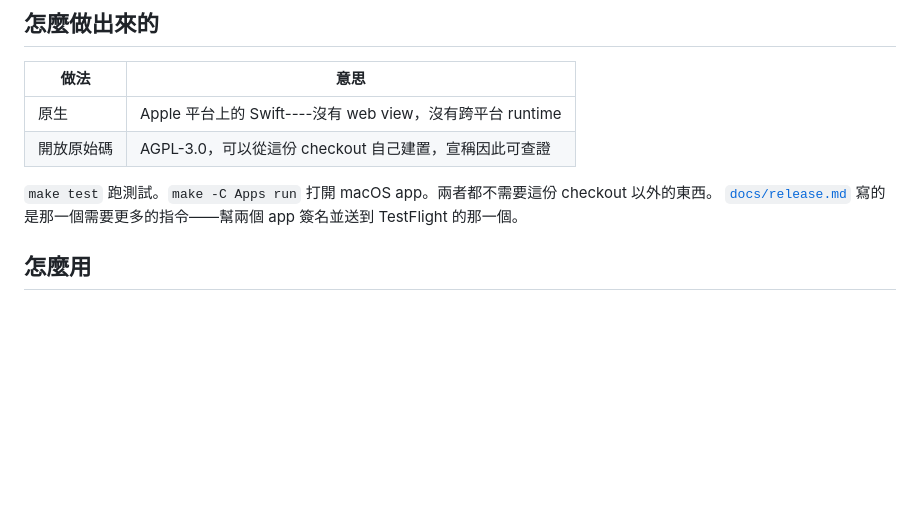
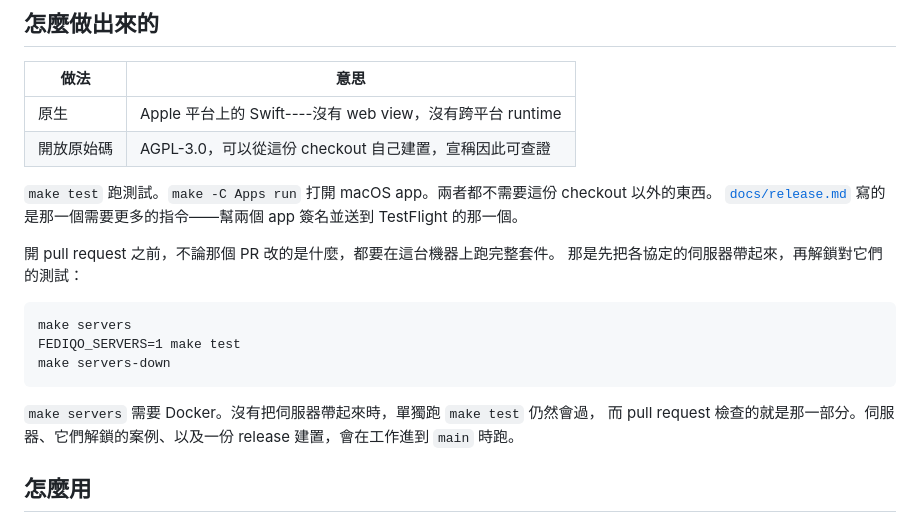
Before and after one commit to cmj0121/fediqo, a Markdown page: README.zh-TW.md, the part around the change. Rendered like a GitHub page; blank space fills up the shorter version.

````diff
--- a/README.zh-TW.md
+++ b/README.zh-TW.md
@@ -51,6 +51,19 @@ Fediqo 是你的時間軸。你加入來源，寫下規則，讀一條依時間
 
 `make test` 跑測試。`make -C Apps run` 打開 macOS app。兩者都不需要這份 checkout 以外的東西。
 [`docs/release.md`](docs/release.md) 寫的是那一個需要更多的指令——幫兩個 app 簽名並送到 TestFlight 的那一個。
+
+開 pull request 之前，不論那個 PR 改的是什麼，都要在這台機器上跑完整套件。
+那是先把各協定的伺服器帶起來，再解鎖對它們的測試：
+
+```text
+make servers
+FEDIQO_SERVERS=1 make test
+make servers-down
+```
+
+`make servers` 需要 Docker。沒有把伺服器帶起來時，單獨跑 `make test` 仍然會過，
+而 pull request 檢查的就是那一部分。伺服器、它們解鎖的案例、以及一份 release
+建置，會在工作進到 `main` 時跑。
 
 ## 怎麼用
 
````
Also changed, not shown: README.md (+13 -0 lines).
